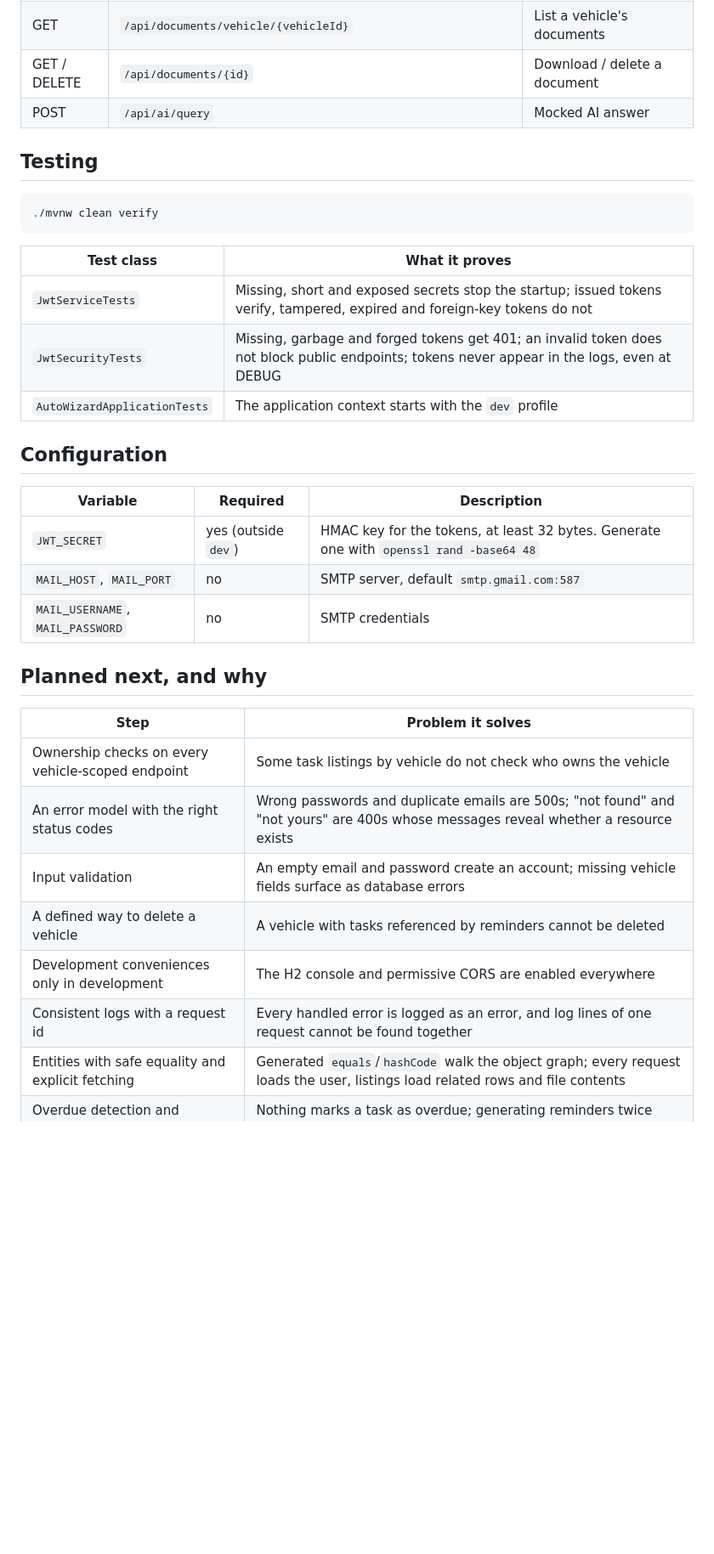
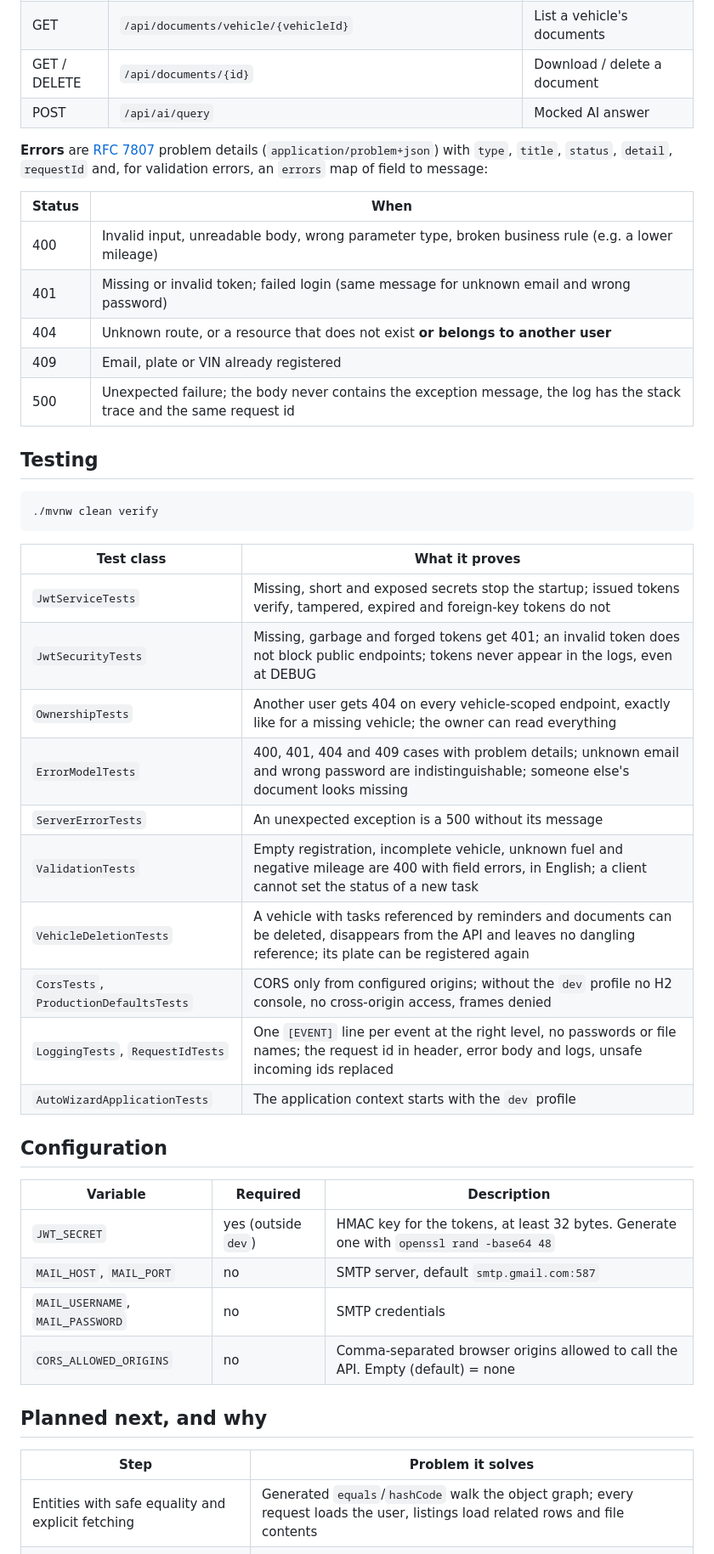
Before and after one commit to SasiPiro/TestAutoWizard, a Markdown page: README.md, the part around one of its changes. Shown at 85% size. Rendered like a GitHub page; blank space fills up the shorter version.

Commit message:
docs: README after the security and correctness fixes
Design decisions, API error model, test table and configuration now
describe ownership checks, the error model, validation, soft delete,
dev-only conveniences and the logging with request ids. The fixed items
leave the planned list.

````diff
--- a/README.md
+++ b/README.md
@@ -121,6 +127,16 @@ All endpoints except `/api/auth/**` require `Authorization: Bearer <token>`.
 | GET / DELETE | `/api/documents/{id}` | Download / delete a document |
 | POST | `/api/ai/query` | Mocked AI answer |
 
+**Errors** are [RFC 7807](https://www.rfc-editor.org/rfc/rfc7807) problem details (`application/problem+json`) with `type`, `title`, `status`, `detail`, `requestId` and, for validation errors, an `errors` map of field to message:
+
+| Status | When |
+|---|---|
+| 400 | Invalid input, unreadable body, wrong parameter type, broken business rule (e.g. a lower mileage) |
+| 401 | Missing or invalid token; failed login (same message for unknown email and wrong password) |
+| 404 | Unknown route, or a resource that does not exist **or belongs to another user** |
+| 409 | Email, plate or VIN already registered |
+| 500 | Unexpected failure; the body never contains the exception message, the log has the stack trace and the same request id |
+
 ## Testing
 
 ```bash
@@ -131,6 +147,13 @@ All endpoints except `/api/auth/**` require `Authorization: Bearer <token>`.
 |---|---|
 | `JwtServiceTests` | Missing, short and exposed secrets stop the startup; issued tokens verify, tampered, expired and foreign-key tokens do not |
 | `JwtSecurityTests` | Missing, garbage and forged tokens get 401; an invalid token does not block public endpoints; tokens never appear in the logs, even at DEBUG |
+| `OwnershipTests` | Another user gets 404 on every vehicle-scoped endpoint, exactly like for a missing vehicle; the owner can read everything |
+| `ErrorModelTests` | 400, 401, 404 and 409 cases with problem details; unknown email and wrong password are indistinguishable; someone else's document looks missing |
+| `ServerErrorTests` | An unexpected exception is a 500 without its message |
+| `ValidationTests` | Empty registration, incomplete vehicle, unknown fuel and negative mileage are 400 with field errors, in English; a client cannot set the status of a new task |
+| `VehicleDeletionTests` | A vehicle with tasks referenced by reminders and documents can be deleted, disappears from the API and leaves no dangling reference; its plate can be registered again |
+| `CorsTests`, `ProductionDefaultsTests` | CORS only from configured origins; without the `dev` profile no H2 console, no cross-origin access, frames denied |
+| `LoggingTests`, `RequestIdTests` | One `[EVENT]` line per event at the right level, no passwords or file names; the request id in header, error body and logs, unsafe incoming ids replaced |
 | `AutoWizardApplicationTests` | The application context starts with the `dev` profile |
 
 ## Configuration
@@ -140,17 +163,12 @@ All endpoints except `/api/auth/**` require `Authorization: Bearer <token>`.
 | `JWT_SECRET` | yes (outside `dev`) | HMAC key for the tokens, at least 32 bytes. Generate one with `openssl rand -base64 48` |
 | `MAIL_HOST`, `MAIL_PORT` | no | SMTP server, default `smtp.gmail.com:587` |
 | `MAIL_USERNAME`, `MAIL_PASSWORD` | no | SMTP credentials |
+| `CORS_ALLOWED_ORIGINS` | no | Comma-separated browser origins allowed to call the API. Empty (default) = none |
 
 ## Planned next, and why
 
 | Step | Problem it solves |
 |---|---|
-| Ownership checks on every vehicle-scoped endpoint | Some task listings by vehicle do not check who owns the vehicle |
-| An error model with the right status codes | Wrong passwords and duplicate emails are 500s; "not found" and "not yours" are 400s whose messages reveal whether a resource exists |
-| Input validation | An empty email and password create an account; missing vehicle fields surface as database errors |
-| A defined way to delete a vehicle | A vehicle with tasks referenced by reminders cannot be deleted |
-| Development conveniences only in development | The H2 console and permissive CORS are enabled everywhere |
-| Consistent logs with a request id | Every handled error is logged as an error, and log lines of one request cannot be found together |
 | Entities with safe equality and explicit fetching | Generated `equals`/`hashCode` walk the object graph; every request loads the user, listings load related rows and file contents |
 | Overdue detection and idempotent reminders | Nothing marks a task as overdue; generating reminders twice creates duplicates |
 | PostgreSQL, schema migrations, Docker Compose | The database is in memory and the schema is generated by Hibernate |
````
Also changed, not shown: other parts of README.md (+8 -2 lines).
